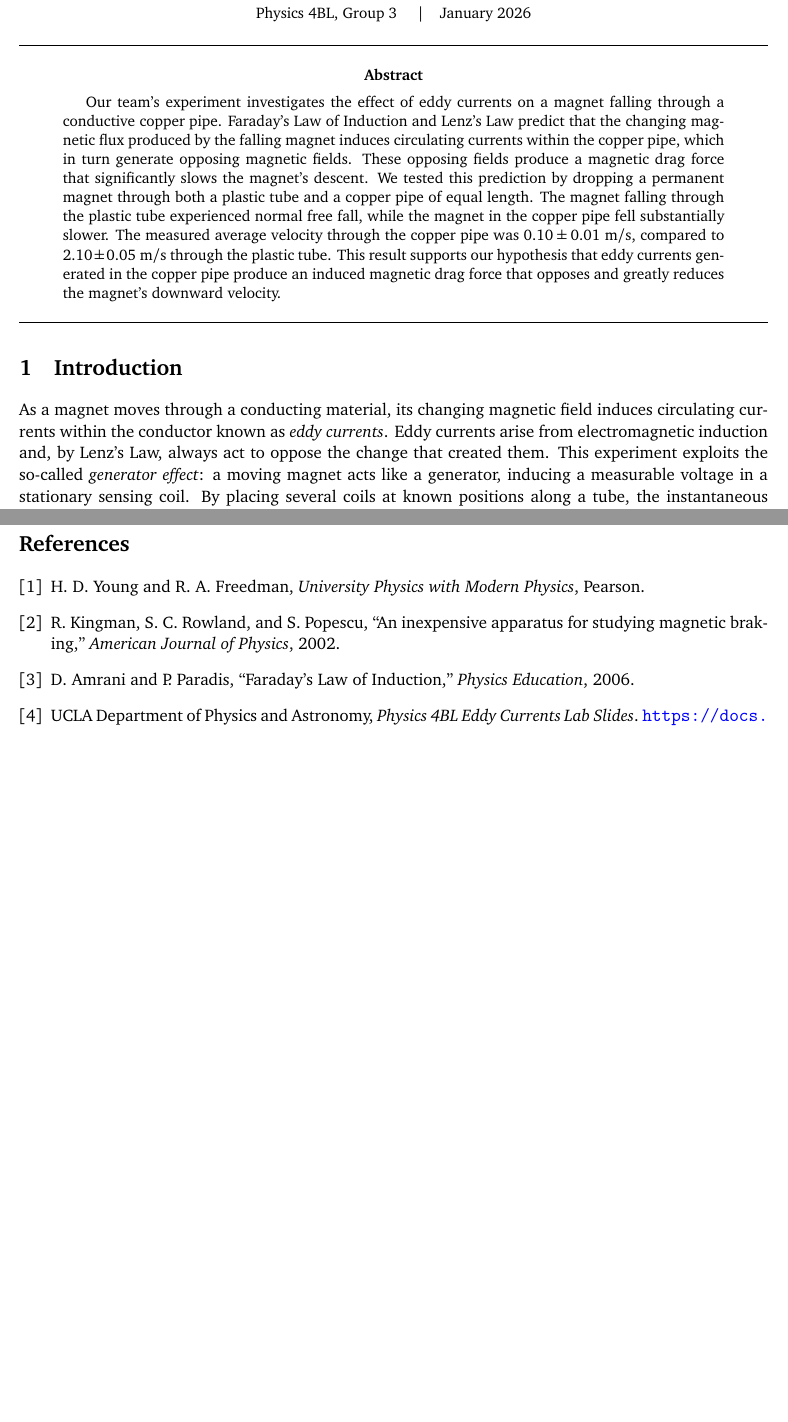
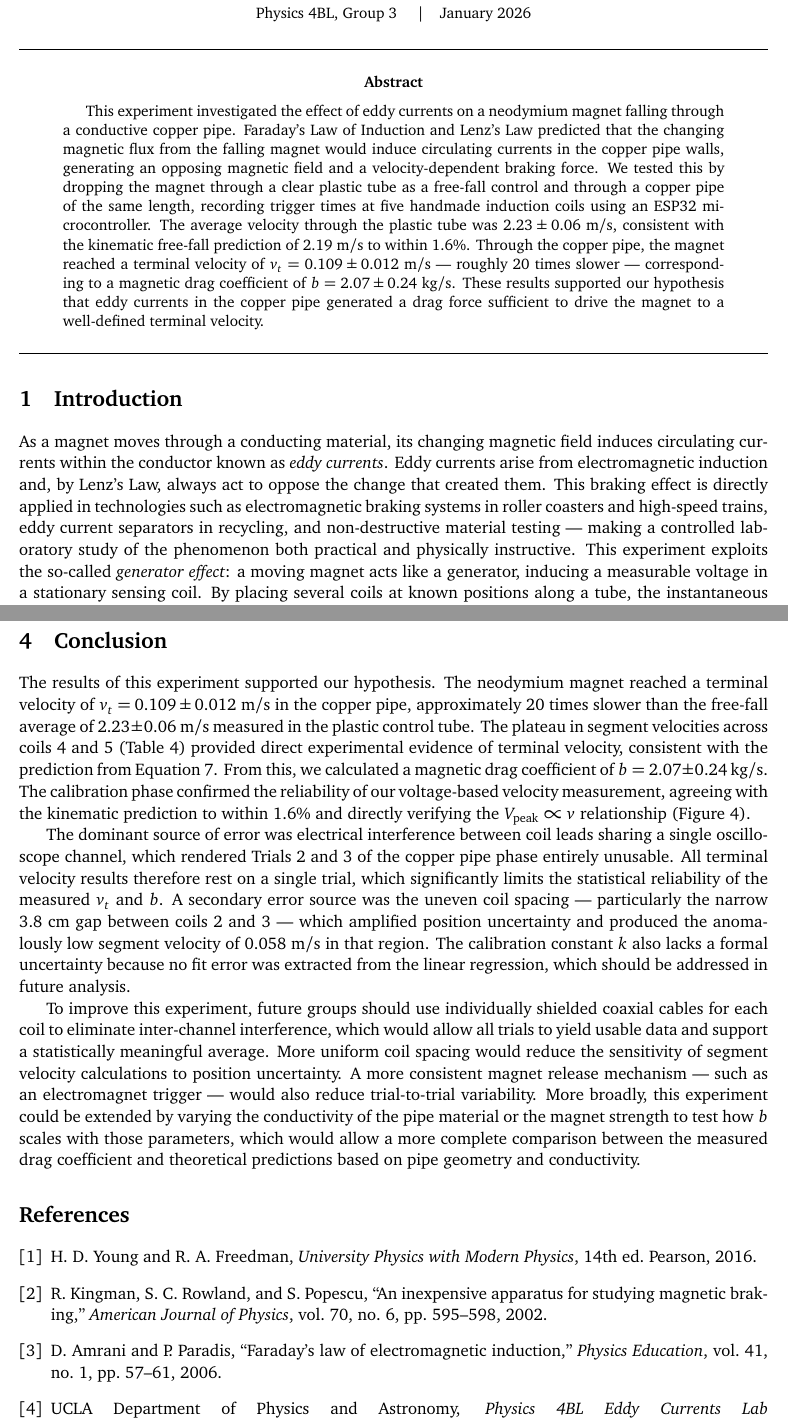
Before and after one commit to rose-evan/4BL-FinalLabReport, a LaTeX paper (main.tex): two parts of pages 1 and 10 of 10, joined at a grey line, cut so that both start at the same text, the shorter picture padded with empty space. Compiled offline with pdfLaTeX.

Commit message:
Add conclusion; fix abstract, intro, methods, results, bibliography
- Write conclusion section (key findings, error sources, improvements)
- Fix abstract: past tense, correct velocity values (2.23 not 2.10), expand to 160 words
- Add real-world significance to introduction opening
- Fix V_{peak} → V_\text{peak} throughout introduction
- Add tube diameter and magnet mass to methods apparatus
- Fix incorrect "oscillatory approach" claim; replace with correct exponential model
- Explain ADC units in calibration figure caption
- Fix bibliography: add edition, volume, page numbers

Co-Authored-By: Claude Sonnet 4.6 <noreply@anthropic.com>

```diff
--- a/main.tex
+++ b/main.tex
@@ -62,17 +62,19 @@
 
 %--------------------------------------------------------------------------
 \begin{abstract}
-Our team's experiment investigates the effect of eddy currents on a magnet falling through a
-conductive copper pipe. Faraday's Law of Induction and Lenz's Law predict that the changing
-magnetic flux produced by the falling magnet induces circulating currents within the copper pipe,
-which in turn generate opposing magnetic fields. These opposing fields produce a magnetic drag
-force that significantly slows the magnet's descent. We tested this prediction by dropping a
-permanent magnet through both a plastic tube and a copper pipe of equal length. The magnet
-falling through the plastic tube experienced normal free fall, while the magnet in the copper pipe
-fell substantially slower. The measured average velocity through the copper pipe was
-$0.10 \pm 0.01$~m/s, compared to $2.10 \pm 0.05$~m/s through the plastic tube. This result
-supports our hypothesis that eddy currents generated in the copper pipe produce an induced
-magnetic drag force that opposes and greatly reduces the magnet's downward velocity.
+This experiment investigated the effect of eddy currents on a neodymium magnet falling through
+a conductive copper pipe. Faraday's Law of Induction and Lenz's Law predicted that the
+changing magnetic flux from the falling magnet would induce circulating currents in the copper
+pipe walls, generating an opposing magnetic field and a velocity-dependent braking force. We
+tested this by dropping the magnet through a clear plastic tube as a free-fall control and through
+a copper pipe of the same length, recording trigger times at five handmade induction coils using
+an ESP32 microcontroller. The average velocity through the plastic tube was
+$2.23 \pm 0.06$~m/s, consistent with the kinematic free-fall prediction of $2.19$~m/s to within
+$1.6\%$. Through the copper pipe, the magnet reached a terminal velocity of
+$v_t = 0.109 \pm 0.012$~m/s --- roughly 20 times slower --- corresponding to a magnetic drag
+coefficient of $b = 2.07 \pm 0.24$~kg/s. These results supported our hypothesis that eddy
+currents in the copper pipe generated a drag force sufficient to drive the magnet to a well-defined
+terminal velocity.
 \end{abstract}
 
 \medskip
@@ -86,10 +88,13 @@ magnetic drag force that opposes and greatly reduces the magnet's downward veloc
 As a magnet moves through a conducting material, its changing magnetic field induces
 circulating currents within the conductor known as \textit{eddy currents}. Eddy currents arise
 from electromagnetic induction and, by Lenz's Law, always act to oppose the change that created
-them. This experiment exploits the so-called \textit{generator effect}: a moving magnet acts like
-a generator, inducing a measurable voltage in a stationary sensing coil. By placing several coils
-at known positions along a tube, the instantaneous velocity of the falling magnet can be tracked
-at each coil location.
+them. This braking effect is directly applied in technologies such as electromagnetic braking
+systems in roller coasters and high-speed trains, eddy current separators in recycling, and
+non-destructive material testing --- making a controlled laboratory study of the phenomenon
+both practical and physically instructive. This experiment exploits the so-called
+\textit{generator effect}: a moving magnet acts like a generator, inducing a measurable voltage
+in a stationary sensing coil. By placing several coils at known positions along a tube, the
+instantaneous velocity of the falling magnet can be tracked at each coil location.
 
 \subsection*{Faraday's Law and the Voltage--Velocity Relationship}
 
@@ -521,30 +528,56 @@ uncertainties.
 \section{Conclusion}
 \label{sec:conclusion}
 
-% TODO: Summarize findings, state whether hypothesis was supported,
-% identify dominant error sources, suggest improvements.
+The results of this experiment supported our hypothesis. The neodymium magnet reached a
+terminal velocity of $v_t = 0.109 \pm 0.012$~m/s in the copper pipe, approximately 20 times
+slower than the free-fall average of $2.23 \pm 0.06$~m/s measured in the plastic control tube.
+The plateau in segment velocities across coils 4 and 5 (Table~\ref{tab:copper_trial1}) provided
+direct experimental evidence of terminal velocity, consistent with the prediction from
+Equation~\ref{eq:terminal}. From this, we calculated a magnetic drag coefficient of
+$b = 2.07 \pm 0.24$~kg/s. The calibration phase confirmed the reliability of our
+voltage-based velocity measurement, agreeing with the kinematic prediction to within $1.6\%$
+and directly verifying the $V_\text{peak} \propto v$ relationship (Figure~\ref{fig:calibration}).
+
+The dominant source of error was electrical interference between coil leads sharing a single
+oscilloscope channel, which rendered Trials 2 and 3 of the copper pipe phase entirely unusable.
+All terminal velocity results therefore rest on a single trial, which significantly limits the
+statistical reliability of the measured $v_t$ and $b$. A secondary error source was the uneven
+coil spacing --- particularly the narrow 3.8~cm gap between coils 2 and 3 --- which amplified
+position uncertainty and produced the anomalously low segment velocity of $0.058$~m/s in that
+region. The calibration constant $k$ also lacks a formal uncertainty because no fit error was
+extracted from the linear regression, which should be addressed in future analysis.
+
+To improve this experiment, future groups should use individually shielded coaxial cables for
+each coil to eliminate inter-channel interference, which would allow all trials to yield usable
+data and support a statistically meaningful average. More uniform coil spacing would reduce the
+sensitivity of segment velocity calculations to position uncertainty. A more consistent magnet
+release mechanism --- such as an electromagnet trigger --- would also reduce trial-to-trial
+variability. More broadly, this experiment could be extended by varying the conductivity of the
+pipe material or the magnet strength to test how $b$ scales with those parameters, which would
+allow a more complete comparison between the measured drag coefficient and theoretical
+predictions based on pipe geometry and conductivity.
 
 %--------------------------------------------------------------------------
 \begin{thebibliography}{9}
 
 \bibitem{young}
 H.~D.~Young and R.~A.~Freedman,
-\textit{University Physics with Modern Physics},
-Pearson.
+\textit{University Physics with Modern Physics}, 14th ed.
+Pearson, 2016.
 
 \bibitem{kingman}
 R.~Kingman, S.~C.~Rowland, and S.~Popescu,
 ``An inexpensive apparatus for studying magnetic braking,''
-\textit{American Journal of Physics}, 2002.
+\textit{American Journal of Physics}, vol.~70, no.~6, pp.~595--598, 2002.
 
 \bibitem{amrani}
 D.~Amrani and P.~Paradis,
-``Faraday's Law of Induction,''
-\textit{Physics Education}, 2006.
+``Faraday's law of electromagnetic induction,''
+\textit{Physics Education}, vol.~41, no.~1, pp.~57--61, 2006.
 
 \bibitem{labslides}
 UCLA Department of Physics and Astronomy,
-\textit{Physics 4BL Eddy Currents Lab Slides}.
+\textit{Physics 4BL Eddy Currents Lab Slides}, 2026.
 \url{https://docs.google.com/presentation/d/1IVAaQUsmQ_JzKlHtA8LTvoE786hzN1TOTGgljMnPf6I/edit}
 
 \end{thebibliography}
```
Also changed, not shown: main.tex (46 more changed lines).
